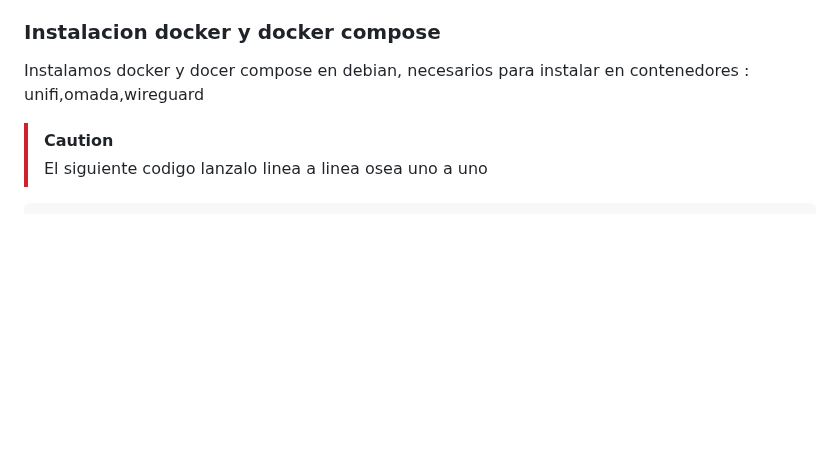
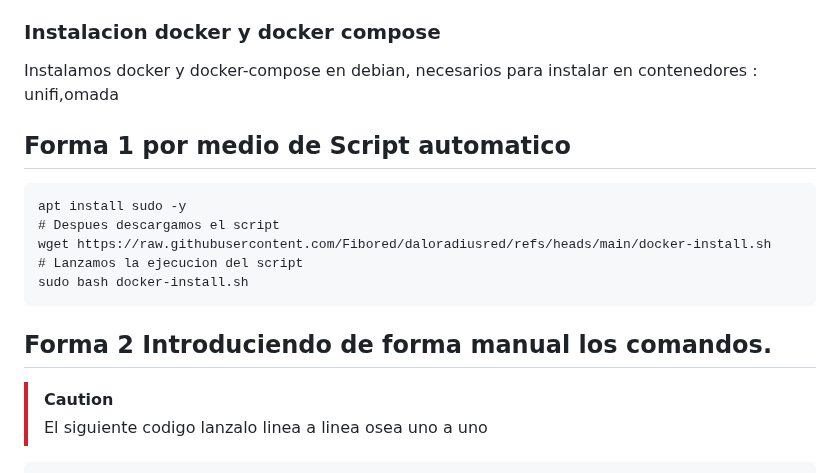
Before and after one commit to Fibored/daloradiusred, a Markdown page: README.md, the part around the change. Rendered like a GitHub page; blank space fills up the shorter version.

````diff
--- a/README.md
+++ b/README.md
@@ -298,7 +298,16 @@ Pass: 84Elij@
 Despues de acceder, nos dirijimos a `http://IP/daloradius/config-operators.php` para cambiar el password y usuarios.
 
 ### Instalacion docker y docker compose
-Instalamos docker y docer compose en debian, necesarios para instalar en contenedores : unifi,omada,wireguard
+Instalamos docker y docker-compose en debian, necesarios para instalar en contenedores : unifi,omada
+## Forma 1 por medio de Script automatico
+```
+apt install sudo -y
+# Despues descargamos el script
+wget https://raw.githubusercontent.com/Fibored/daloradiusred/refs/heads/main/docker-install.sh
+# Lanzamos la ejecucion del script
+sudo bash docker-install.sh
+```
+## Forma 2 Introduciendo de forma manual los comandos.
 
 > [!CAUTION]
 > El siguiente codigo lanzalo linea a linea osea uno a uno
````
